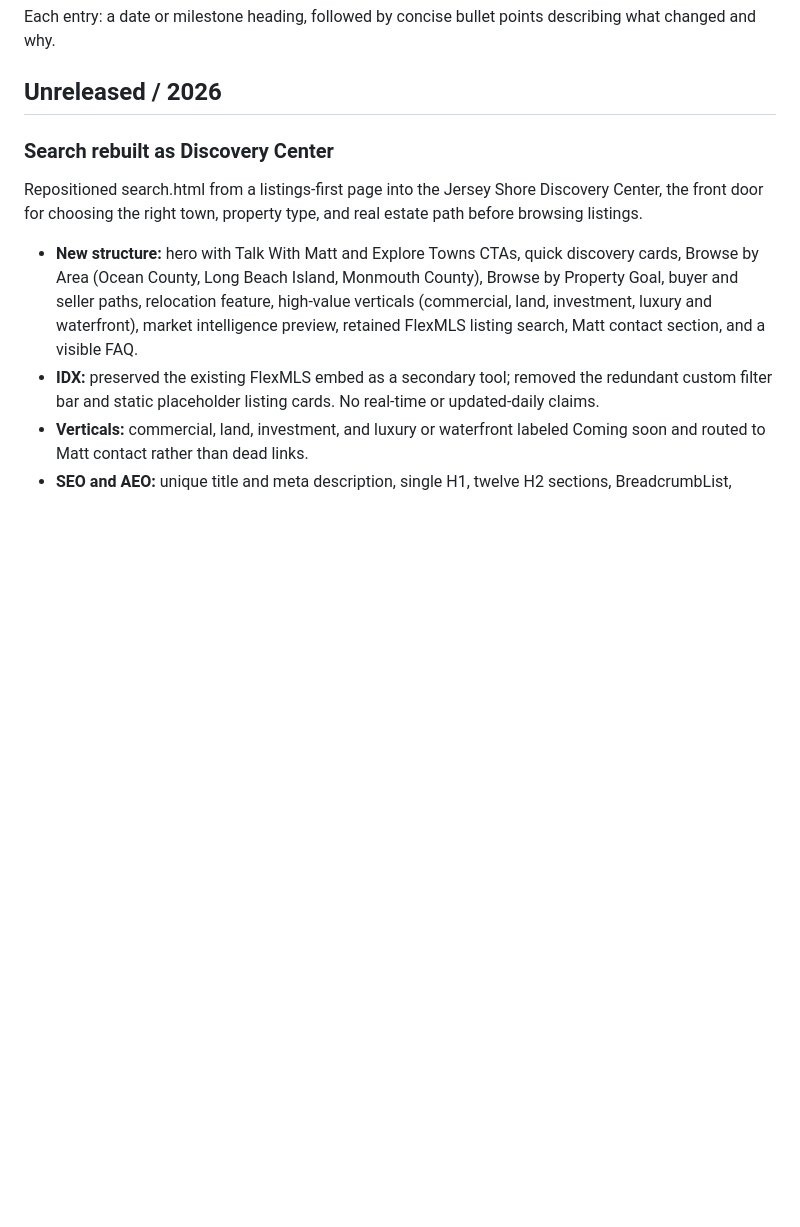
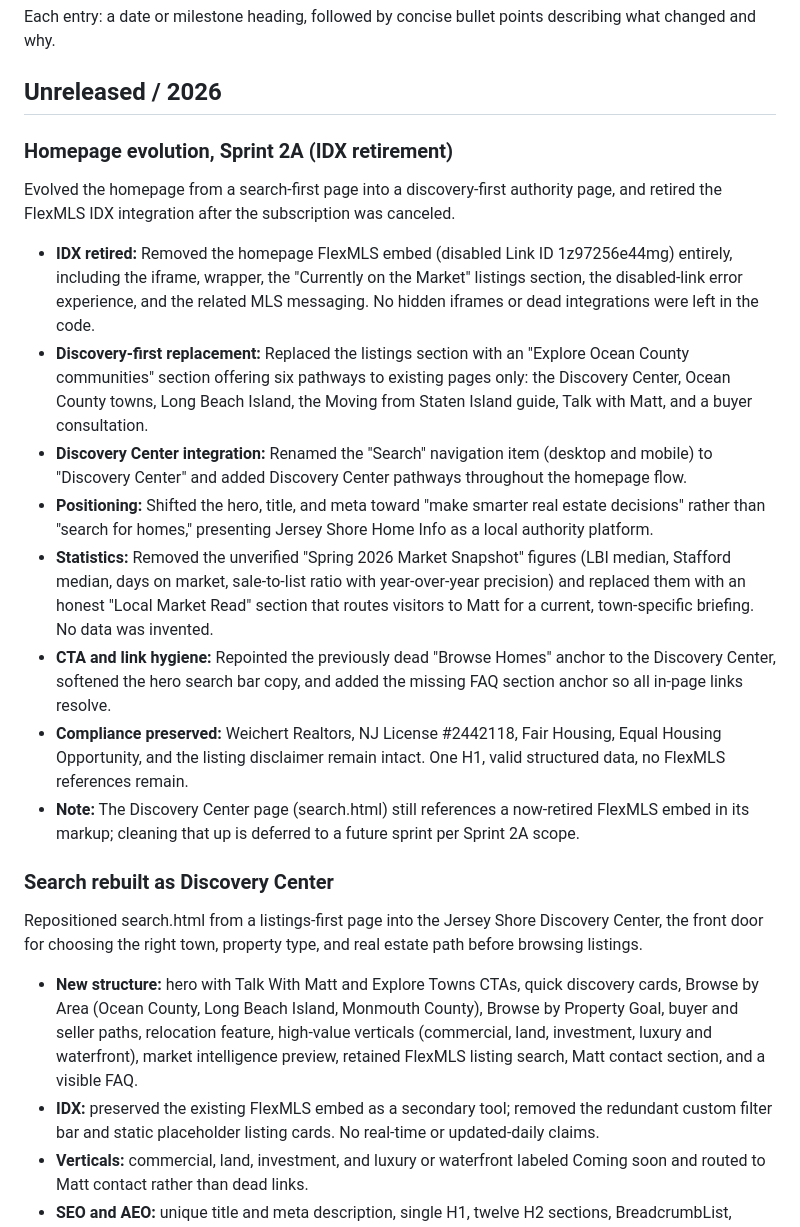
Before and after one commit to mdunn1984/jerseyshorehomeinfo, a Markdown page: docs/CHANGELOG.md, the part around the change. GitHub-like rendering; blank space fills up the shorter version.

Commit message:
feat: homepage evolution sprint 2A (IDX retirement)

```diff
--- a/docs/CHANGELOG.md
+++ b/docs/CHANGELOG.md
@@ -7,6 +7,19 @@ A running log of meaningful changes to Jersey Shore Home Info. Newest entries on
 Each entry: a date or milestone heading, followed by concise bullet points describing what changed and why.
 
 ## Unreleased / 2026
+
+### Homepage evolution, Sprint 2A (IDX retirement)
+
+Evolved the homepage from a search-first page into a discovery-first authority page, and retired the FlexMLS IDX integration after the subscription was canceled.
+
+- **IDX retired:** Removed the homepage FlexMLS embed (disabled Link ID 1z97256e44mg) entirely, including the iframe, wrapper, the "Currently on the Market" listings section, the disabled-link error experience, and the related MLS messaging. No hidden iframes or dead integrations were left in the code.
+- **Discovery-first replacement:** Replaced the listings section with an "Explore Ocean County communities" section offering six pathways to existing pages only: the Discovery Center, Ocean County towns, Long Beach Island, the Moving from Staten Island guide, Talk with Matt, and a buyer consultation.
+- **Discovery Center integration:** Renamed the "Search" navigation item (desktop and mobile) to "Discovery Center" and added Discovery Center pathways throughout the homepage flow.
+- **Positioning:** Shifted the hero, title, and meta toward "make smarter real estate decisions" rather than "search for homes," presenting Jersey Shore Home Info as a local authority platform.
+- **Statistics:** Removed the unverified "Spring 2026 Market Snapshot" figures (LBI median, Stafford median, days on market, sale-to-list ratio with year-over-year precision) and replaced them with an honest "Local Market Read" section that routes visitors to Matt for a current, town-specific briefing. No data was invented.
+- **CTA and link hygiene:** Repointed the previously dead "Browse Homes" anchor to the Discovery Center, softened the hero search bar copy, and added the missing FAQ section anchor so all in-page links resolve.
+- **Compliance preserved:** Weichert Realtors, NJ License #2442118, Fair Housing, Equal Housing Opportunity, and the listing disclaimer remain intact. One H1, valid structured data, no FlexMLS references remain.
+- **Note:** The Discovery Center page (search.html) still references a now-retired FlexMLS embed in its markup; cleaning that up is deferred to a future sprint per Sprint 2A scope.
 
 ### Search rebuilt as Discovery Center
 
```
